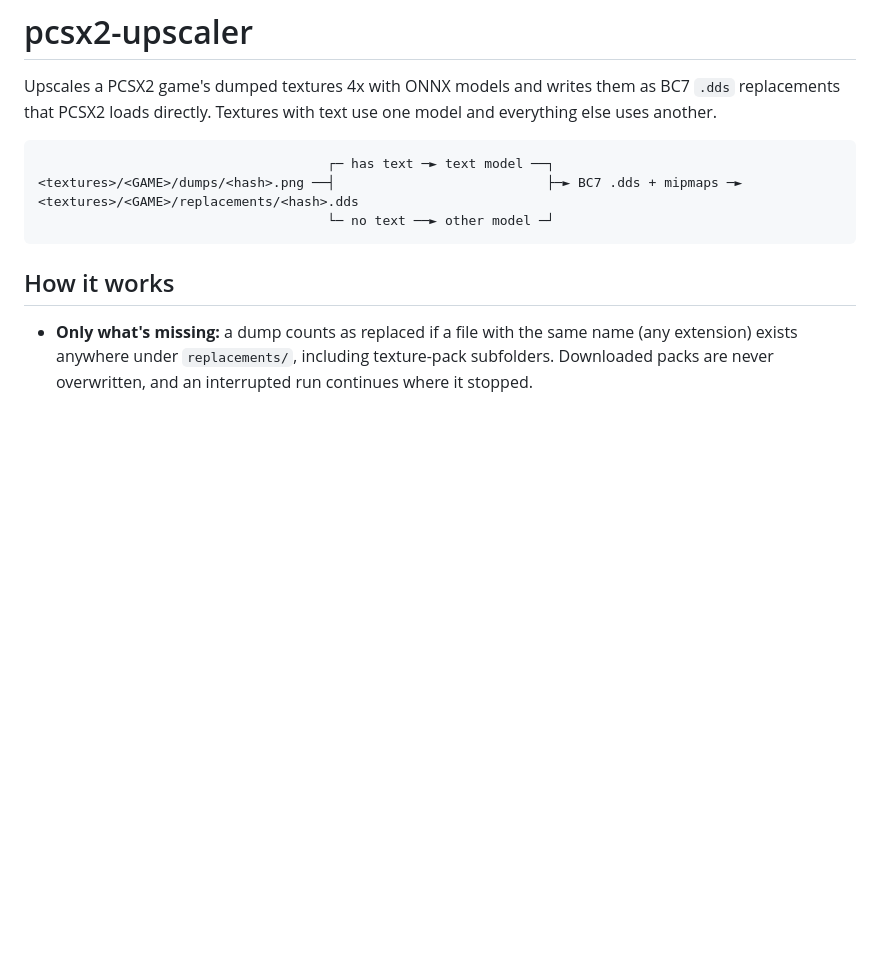
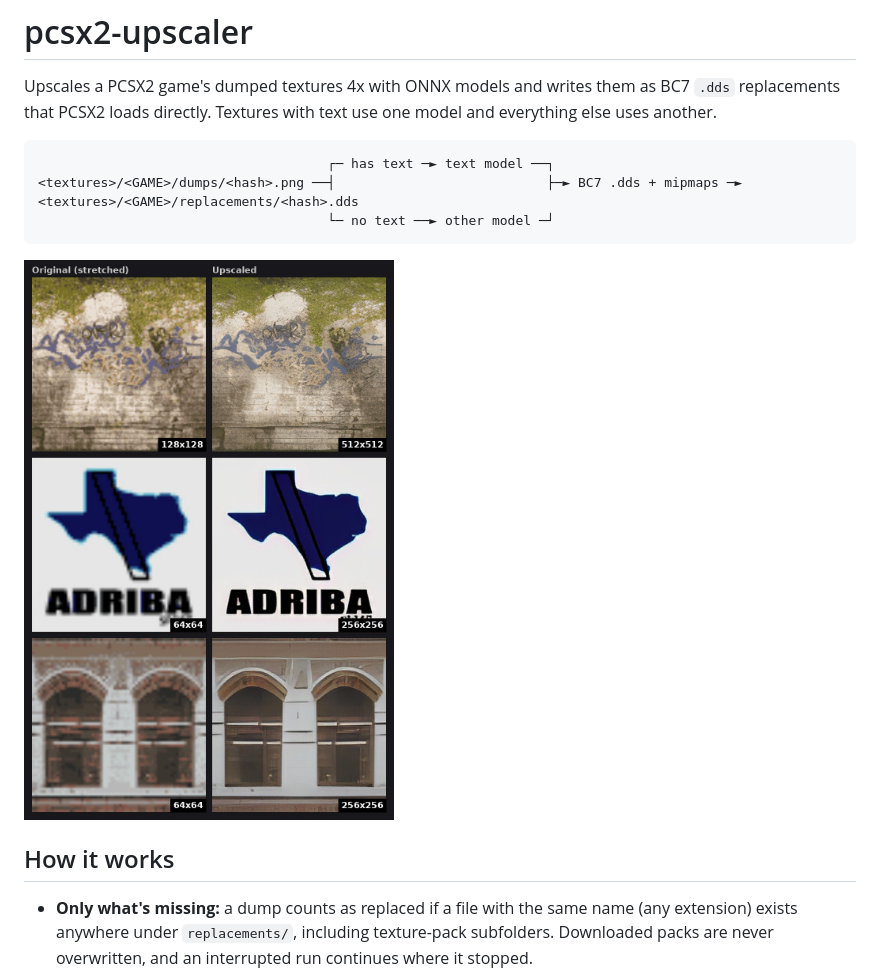
Before and after one commit to CantarinoG/pcsx2-upscaler, a Markdown page: README.md, the part around the change. Drawn GitHub-style; pictures changed too: docs/comparison.jpg (added); blank space fills up the shorter version.

Commit message:
Add before/after comparison to the README
Co-Authored-By: Claude Opus 5.5 <noreply@anthropic.com>

````diff
--- a/README.md
+++ b/README.md
@@ -7,6 +7,8 @@ Upscales a PCSX2 game's dumped textures 4x with ONNX models and writes them as B
 <textures>/<GAME>/dumps/<hash>.png ──┤                           ├─► BC7 .dds + mipmaps ─► <textures>/<GAME>/replacements/<hash>.dds
                                      └─ no text ──► other model ─┘
 ```
+
+![Before and after: a graffiti-covered wall, a logo and a brick facade from Need for Speed: Underground](docs/comparison.jpg)
 
 ## How it works
 
````
